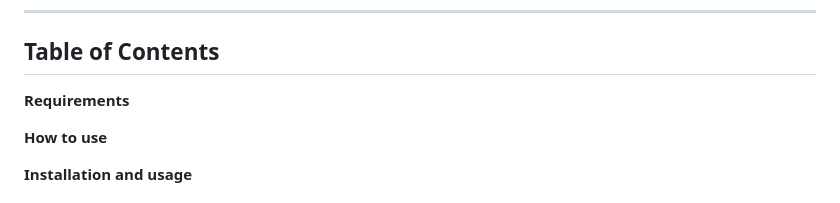
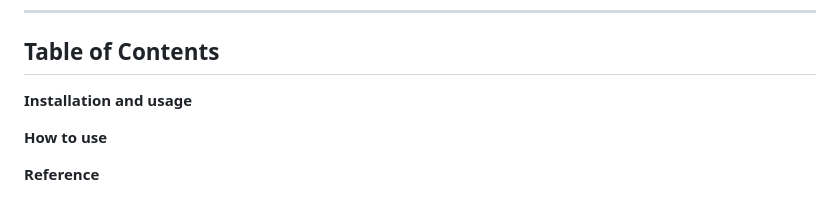
Before and after one commit to Jintonic0226/QCS_Pipeline, a Markdown page: README.md, the part around one of its changes. Rendered like a GitHub page.

```diff
--- a/README.md
+++ b/README.md
@@ -41,7 +41,7 @@
 
 ---
 <h2>Table of Contents</h2>
-<p><b>Requirements</b></p>
+<p><b>Installation and usage</b></p>
 <p><b>How to use</b></p>
-<p><b>Installation and usage</b></p>
+<p><b>Reference</b></p>
 
```
Also changed, not shown: other parts of README.md (+2 -2 lines).
